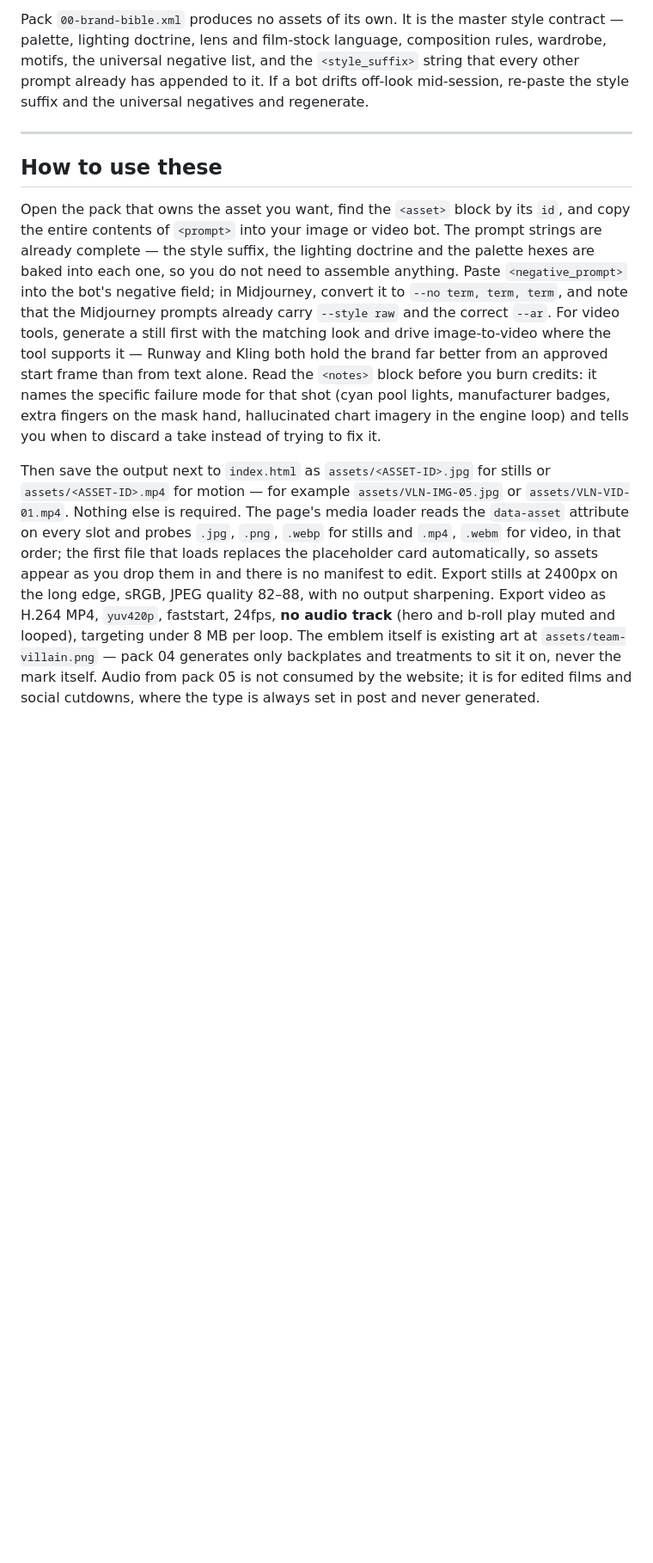
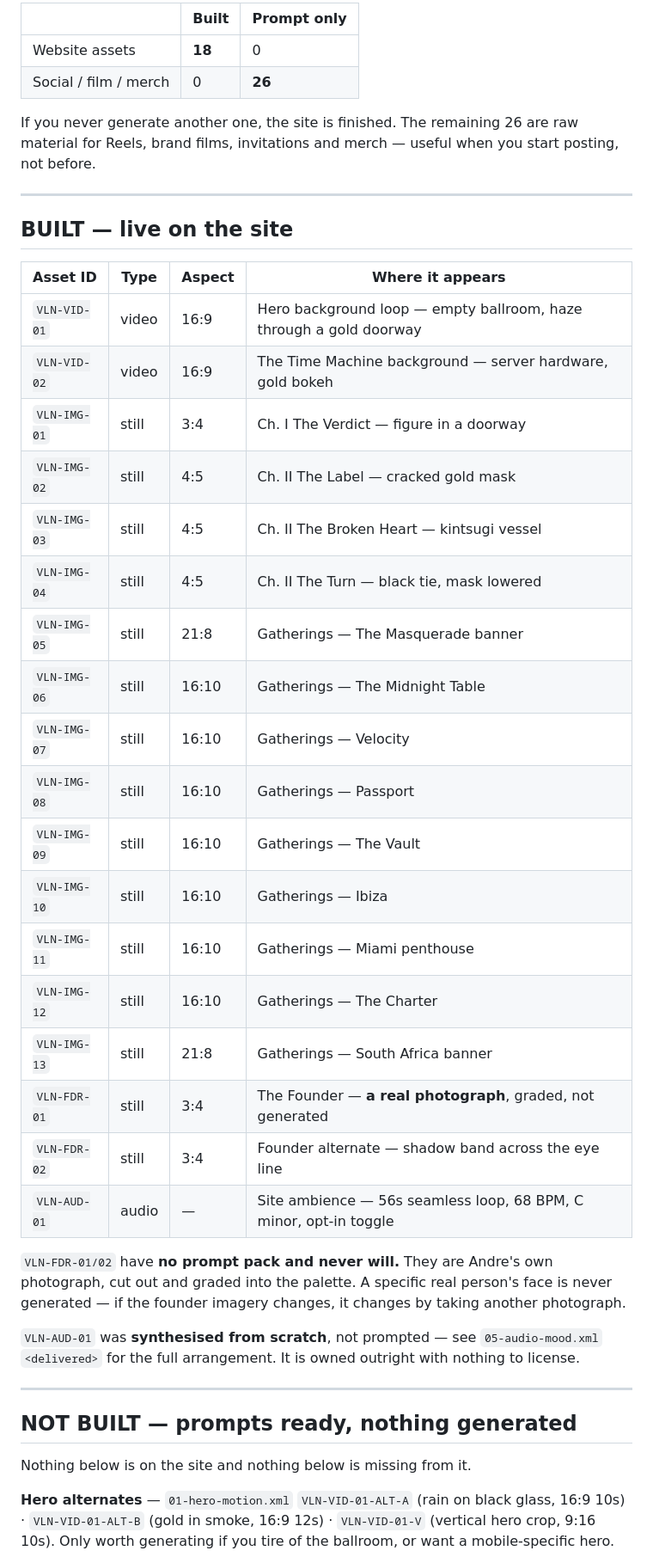
Before and after one commit to dre15w1/TeamVillain, a Markdown page: xml/README.md, the part around one of its changes. Shown at 86% size. GitHub-like rendering; blank space fills up the shorter version.

```diff
--- a/xml/README.md
+++ b/xml/README.md
@@ -52,35 +16,52 @@ All packs inherit from `00-brand-bible.xml`. Read that file once before generati
 
-Pack `00-brand-bible.xml` produces no assets of its own. It is the master style contract —
-palette, lighting doctrine, lens and film-stock language, composition rules, wardrobe, motifs,
-the universal negative list, and the `<style_suffix>` string that every other prompt already
-has appended to it. If a bot drifts off-look mid-session, re-paste the style suffix and the
-universal negatives and regenerate.
+| | Built | Prompt only |
+|---|---|---|
+| Website assets | **18** | 0 |
+| Social / film / merch | 0 | **26** |
+
+If you never generate another one, the site is finished. The remaining 26 are raw material
+for Reels, brand films, invitations and merch — useful when you start posting, not before.
 
 ---
 
-## How to use these
+## BUILT — live on the site
 
-Open the pack that owns the asset you want, find the `<asset>` block by its `id`, and copy the
-entire contents of `<prompt>` into your image or video bot. The prompt strings are already
-complete — the style suffix, the lighting doctrine and the palette hexes are baked into each
-one, so you do not need to assemble anything. Paste `<negative_prompt>` into the bot's negative
-field; in Midjourney, convert it to `--no term, term, term`, and note that the Midjourney prompts
-already carry `--style raw` and the correct `--ar`. For video tools, generate a still first with
-the matching look and drive image-to-video where the tool supports it — Runway and Kling both hold
-the brand far better from an approved start frame than from text alone. Read the `<notes>` block
-before you burn credits: it names the specific failure mode for that shot (cyan pool lights,
-manufacturer badges, extra fingers on the mask hand, hallucinated chart imagery in the engine
-loop) and tells you when to discard a take instead of trying to fix it.
+| Asset ID | Type | Aspect | Where it appears |
+|---|---|---|---|
+| `VLN-VID-01` | video | 16:9 | Hero background loop — empty ballroom, haze through a gold doorway |
+| `VLN-VID-02` | video | 16:9 | The Time Machine background — server hardware, gold bokeh |
+| `VLN-IMG-01` | still | 3:4 | Ch. I The Verdict — figure in a doorway |
+| `VLN-IMG-02` | still | 4:5 | Ch. II The Label — cracked gold mask |
+| `VLN-IMG-03` | still | 4:5 | Ch. II The Broken Heart — kintsugi vessel |
+| `VLN-IMG-04` | still | 4:5 | Ch. II The Turn — black tie, mask lowered |
+| `VLN-IMG-05` | still | 21:8 | Gatherings — The Masquerade banner |
+| `VLN-IMG-06` | still | 16:10 | Gatherings — The Midnight Table |
+| `VLN-IMG-07` | still | 16:10 | Gatherings — Velocity |
+| `VLN-IMG-08` | still | 16:10 | Gatherings — Passport |
+| `VLN-IMG-09` | still | 16:10 | Gatherings — The Vault |
+| `VLN-IMG-10` | still | 16:10 | Gatherings — Ibiza |
+| `VLN-IMG-11` | still | 16:10 | Gatherings — Miami penthouse |
+| `VLN-IMG-12` | still | 16:10 | Gatherings — The Charter |
+| `VLN-IMG-13` | still | 21:8 | Gatherings — South Africa banner |
+| `VLN-FDR-01` | still | 3:4 | The Founder — **a real photograph**, graded, not generated |
+| `VLN-FDR-02` | still | 3:4 | Founder alternate — shadow band across the eye line |
+| `VLN-AUD-01` | audio | — | Site ambience — 56s seamless loop, 68 BPM, C minor, opt-in toggle |
 
-Then save the output next to `index.html` as `assets/<ASSET-ID>.jpg` for stills or
-`assets/<ASSET-ID>.mp4` for motion — for example `assets/VLN-IMG-05.jpg` or `assets/VLN-VID-01.mp4`.
-Nothing else is required. The page's media loader reads the `data-asset` attribute on every slot
-and probes `.jpg`, `.png`, `.webp` for stills and `.mp4`, `.webm` for video, in that order; the
-first file that loads replaces the placeholder card automatically, so assets appear as you drop
-them in and there is no manifest to edit. Export stills at 2400px on the long edge, sRGB, JPEG
-quality 82–88, with no output sharpening. Export video as H.264 MP4, `yuv420p`, faststart, 24fps,
-**no audio track** (hero and b-roll play muted and looped), targeting under 8 MB per loop. The
-emblem itself is existing art at `assets/team-villain.png` — pack 04 generates only backplates
-and treatments to sit it on, never the mark itself. Audio from pack 05 is not consumed by the
-website; it is for edited films and social cutdowns, where the type is always set in post and
-never generated.
+`VLN-FDR-01/02` have **no prompt pack and never will.** They are Andre's own photograph, cut
+out and graded into the palette. A specific real person's face is never generated — if the
+founder imagery changes, it changes by taking another photograph.
+
+`VLN-AUD-01` was **synthesised from scratch**, not prompted — see `05-audio-mood.xml`
+`<delivered>` for the full arrangement. It is owned outright with nothing to license.
+
+---
+
+## NOT BUILT — prompts ready, nothing generated
+
+Nothing below is on the site and nothing below is missing from it.
+
+**Hero alternates** — `01-hero-motion.xml`
+`VLN-VID-01-ALT-A` (rain on black glass, 16:9 10s) · `VLN-VID-01-ALT-B` (gold in smoke,
+16:9 12s) · `VLN-VID-01-V` (vertical hero crop, 9:16 10s). Only worth generating if you
+tire of the ballroom, or want a mobile-specific hero.
+
```
Also changed, not shown: other parts of xml/README.md (+63 -44 lines).
